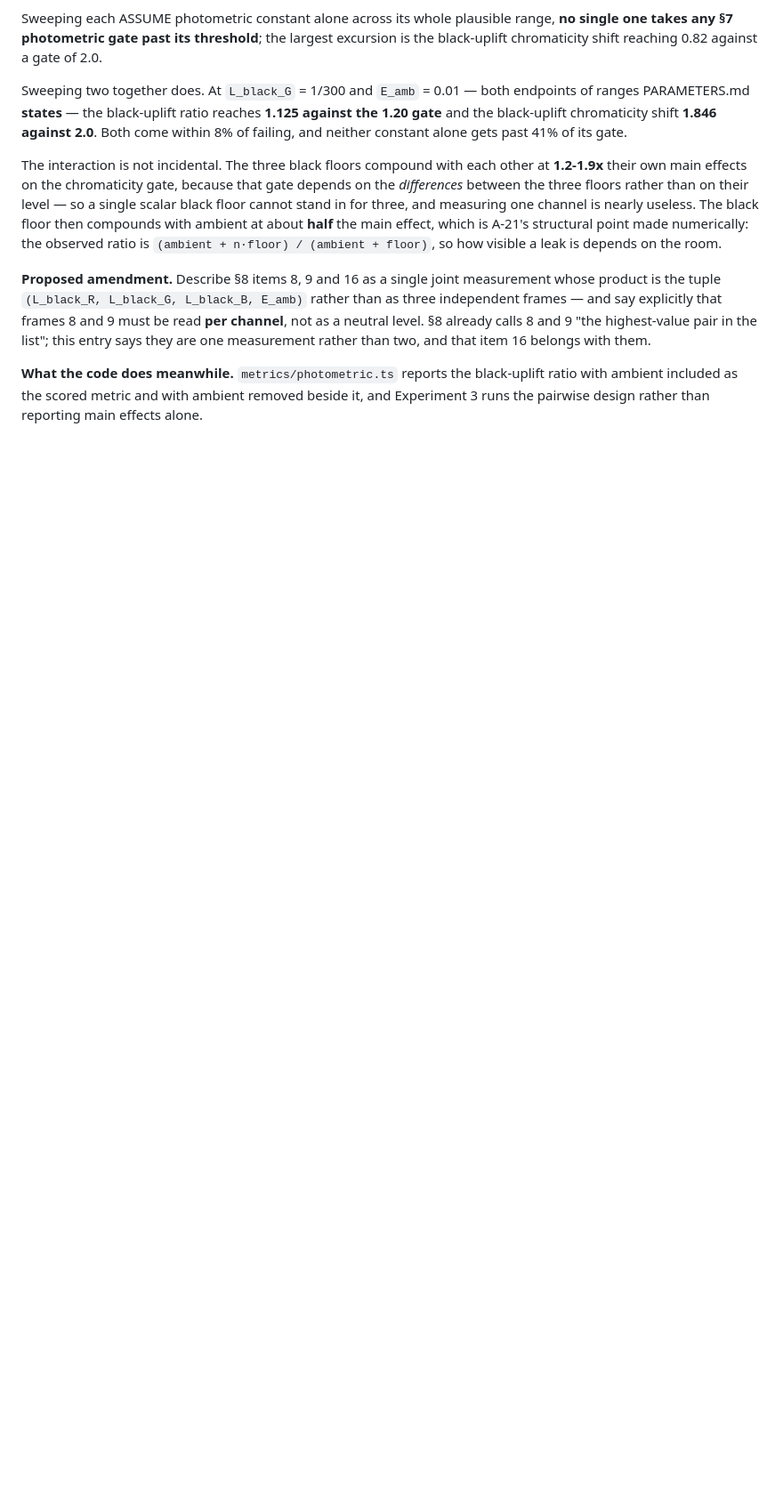
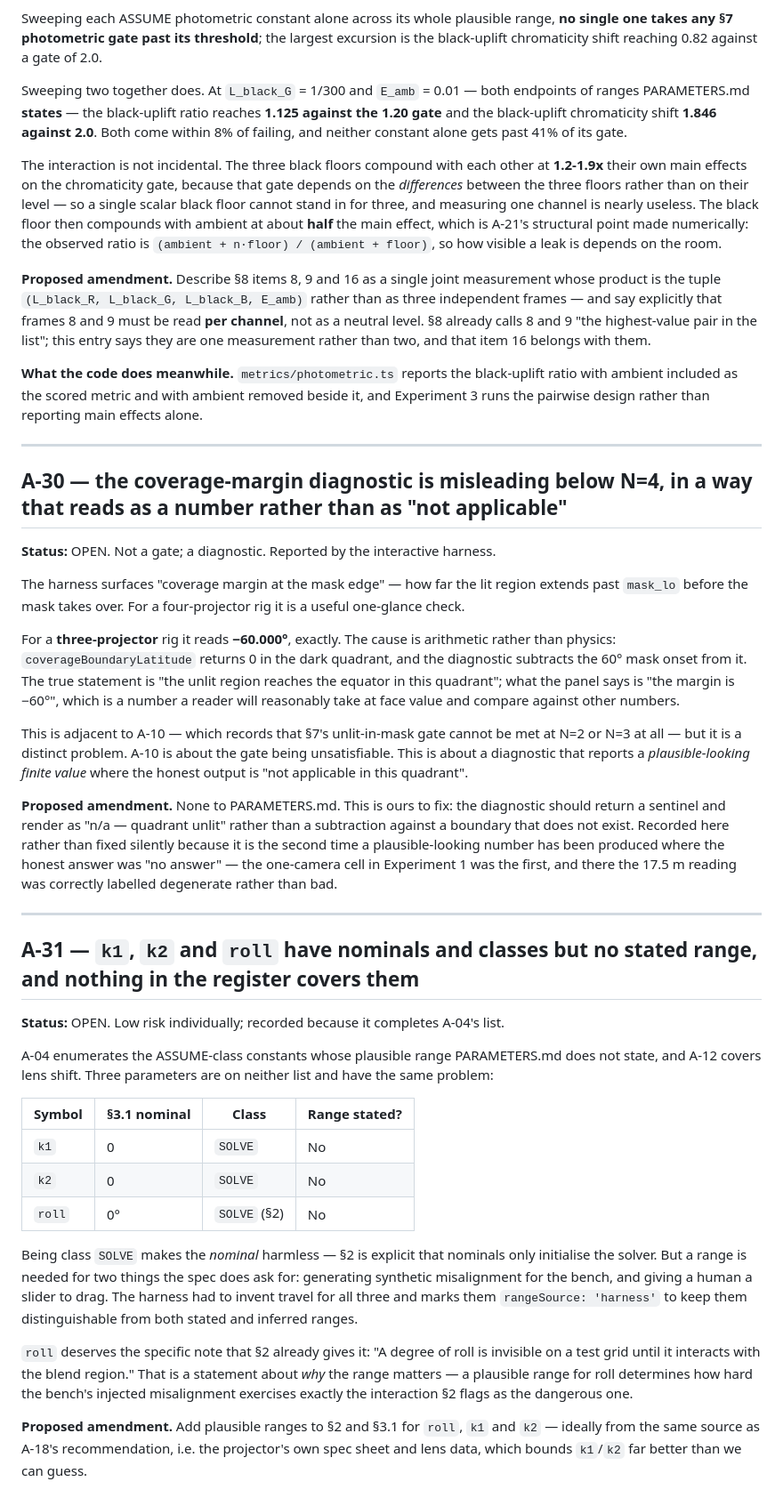
Before and after one commit to zyra-project/sphere-sim, a Markdown page: docs/AMENDMENTS.md, the part around the change. Shown at 89% size. GitHub-like rendering; blank space fills up the shorter version.

Commit message:
File A-30 and A-31 from the harness
The harness agent reported two findings and deliberately did not file them,
since the register's citation mechanism matches waivers by id and title
fragment and is not something to perturb unasked. Filing them here.

A-30: the coverage-margin diagnostic reads exactly -60.000 degrees for a
3-projector rig, because coverageBoundaryLatitude returns 0 in the dark
quadrant and the diagnostic subtracts the 60 degree mask onset from it. The
honest output is "not applicable in this quadrant"; what it prints is a
plausible-looking finite number a reader will compare against other numbers.
Distinct from A-10, which is about the gate being unsatisfiable at N=2,3
rather than about a diagnostic. Ours to fix, not a PARAMETERS.md change.

A-31: k1, k2 and roll have nominals and classes but no stated plausible range,
and they are on neither A-04's list nor A-12's. Class SOLVE makes the nominal
harmless, but a range is still needed to generate synthetic misalignment and to
give a human a slider. roll matters most: §2 already warns that a degree of it
is invisible on a test grid until it interacts with the blend region, so its
range determines how hard the bench exercises the interaction §2 flags as
dangerous.

Signed-off-by: Eric Hackathorn <erichackathorn@gmail.com>

```diff
--- a/docs/AMENDMENTS.md
+++ b/docs/AMENDMENTS.md
@@ -1465,3 +1465,66 @@ belongs with them.
 **What the code does meanwhile.** `metrics/photometric.ts` reports the black-uplift
 ratio with ambient included as the scored metric and with ambient removed beside it,
 and Experiment 3 runs the pairwise design rather than reporting main effects alone.
+
+---
+
+## A-30 — the coverage-margin diagnostic is misleading below N=4, in a way that reads as a number rather than as "not applicable"
+
+**Status:** OPEN. Not a gate; a diagnostic. Reported by the interactive harness.
+
+The harness surfaces "coverage margin at the mask edge" — how far the lit region
+extends past `mask_lo` before the mask takes over. For a four-projector rig it is
+a useful one-glance check.
+
+For a **three-projector** rig it reads **−60.000°**, exactly. The cause is
+arithmetic rather than physics: `coverageBoundaryLatitude` returns 0 in the dark
+quadrant, and the diagnostic subtracts the 60° mask onset from it. The true
+statement is "the unlit region reaches the equator in this quadrant"; what the
+panel says is "the margin is −60°", which is a number a reader will reasonably
+take at face value and compare against other numbers.
+
+This is adjacent to A-10 — which records that §7's unlit-in-mask gate cannot be
+met at N=2 or N=3 at all — but it is a distinct problem. A-10 is about the gate
+being unsatisfiable. This is about a diagnostic that reports a *plausible-looking
+finite value* where the honest output is "not applicable in this quadrant".
+
+**Proposed amendment.** None to PARAMETERS.md. This is ours to fix: the
+diagnostic should return a sentinel and render as "n/a — quadrant unlit" rather
+than a subtraction against a boundary that does not exist. Recorded here rather
+than fixed silently because it is the second time a plausible-looking number has
+been produced where the honest answer was "no answer" — the one-camera cell in
+Experiment 1 was the first, and there the 17.5 m reading was correctly labelled
+degenerate rather than bad.
+
+---
+
+## A-31 — `k1`, `k2` and `roll` have nominals and classes but no stated range, and nothing in the register covers them
+
+**Status:** OPEN. Low risk individually; recorded because it completes A-04's list.
+
+A-04 enumerates the ASSUME-class constants whose plausible range PARAMETERS.md
+does not state, and A-12 covers lens shift. Three parameters are on neither list
+and have the same problem:
+
+| Symbol | §3.1 nominal | Class | Range stated? |
+| --- | --- | --- | --- |
+| `k1` | 0 | `SOLVE` | No |
+| `k2` | 0 | `SOLVE` | No |
+| `roll` | 0° | `SOLVE` (§2) | No |
+
+Being class `SOLVE` makes the *nominal* harmless — §2 is explicit that nominals
+only initialise the solver. But a range is needed for two things the spec does
+ask for: generating synthetic misalignment for the bench, and giving a human a
+slider to drag. The harness had to invent travel for all three and marks them
+`rangeSource: 'harness'` to keep them distinguishable from both stated and
+inferred ranges.
+
+`roll` deserves the specific note that §2 already gives it: "A degree of roll is
+invisible on a test grid until it interacts with the blend region." That is a
+statement about *why* the range matters — a plausible range for roll determines
+how hard the bench's injected misalignment exercises exactly the interaction §2
+flags as the dangerous one.
+
+**Proposed amendment.** Add plausible ranges to §2 and §3.1 for `roll`, `k1` and
+`k2` — ideally from the same source as A-18's recommendation, i.e. the projector's
+own spec sheet and lens data, which bounds `k1`/`k2` far better than we can guess.
```
